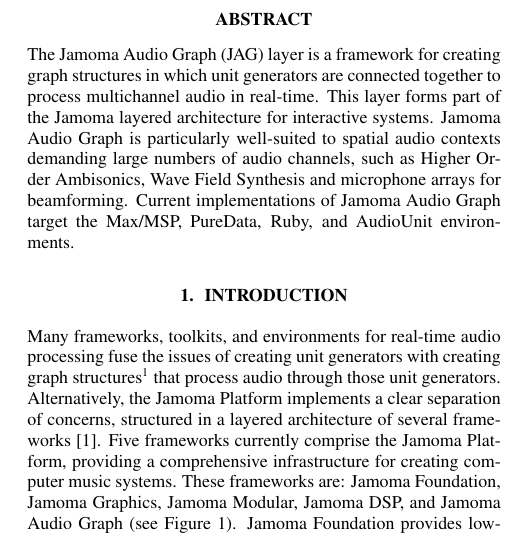
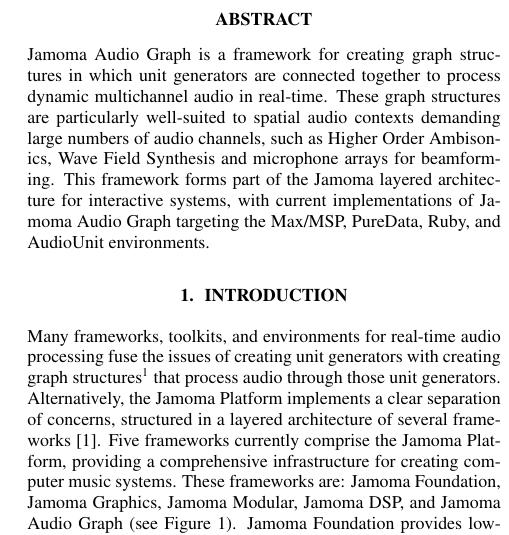
Before and after one commit to alexarje/JamomaPublications, a LaTeX paper (Proceedings/2010-DAFx-Multicore/JamomaMulticore-DAFx.tex): part of one column of page 1 of 7, cut so that both start at the same text. Compiled offline with pdfLaTeX.

Commit message:
dafx: trying to improve the flow of the abstract

```diff
--- a/Proceedings/2010-DAFx-Multicore/JamomaMulticore-DAFx.tex
+++ b/Proceedings/2010-DAFx-Multicore/JamomaMulticore-DAFx.tex
@@ -179,11 +179,10 @@
 %
 %%%%%%%%%%%%%%%%%%%%%%%%%%%%%%%%%%%%%%%%%%%%%%%%%%%%%%%%%%%%%%%%%%%%%
 %
-The Jamoma Audio Graph (JAG) layer is a framework for creating graph structures in which unit generators are connected together to process multichannel audio in real-time.
-This layer forms part of the Jamoma layered architecture for interactive systems.
-Jamoma Audio Graph is particularly well-suited to spatial audio contexts demanding large numbers of audio channels, such as Higher Order Ambisonics, Wave Field Synthesis and microphone arrays for beamforming.
+Jamoma Audio Graph is a framework for creating graph structures in which unit generators are connected together to process dynamic multichannel audio in real-time.
+These graph structures are particularly well-suited to spatial audio contexts demanding large numbers of audio channels, such as Higher Order Ambisonics, Wave Field Synthesis and microphone arrays for beamforming.
 % TODO: I'm not convinced that we currently should mention WFS, as we don't have support for it anywhere in Jamoma so far.
-Current implementations of Jamoma Audio Graph target the Max/MSP, PureData, Ruby, and AudioUnit environments.
+This framework forms part of the Jamoma layered architecture for interactive systems, with current implementations of Jamoma Audio Graph targeting the Max/MSP, PureData, Ruby, and AudioUnit environments.
 
 \end{abstract} % (end)
 
```
Also changed, not shown: Proceedings/2010-DAFx-Multicore/JamomaMulticore-DAFx.tex (1 more changed lines).
